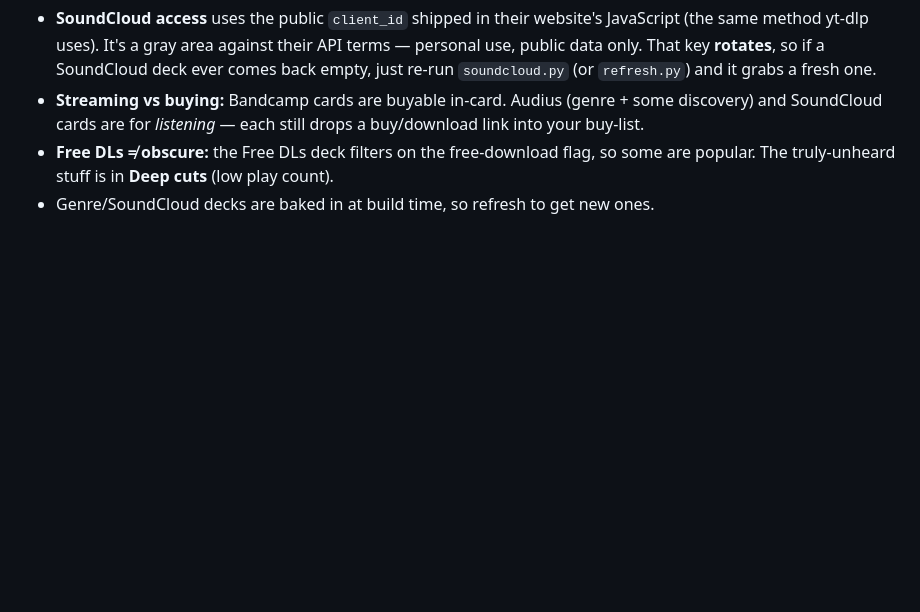
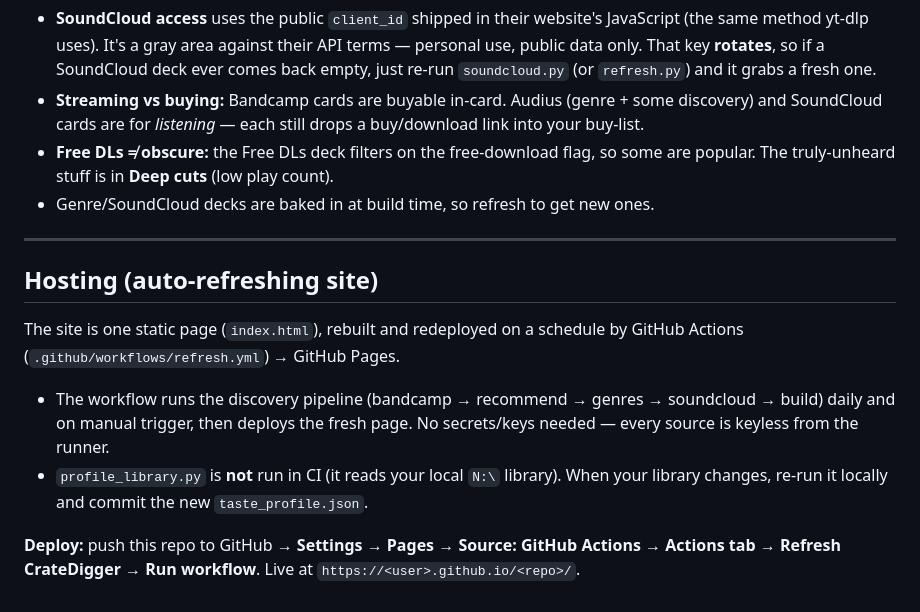
Before and after one commit to nathanielpastoor-cpu/cratedigger, a Markdown page: README.md, the part around the change. GitHub-like rendering; blank space fills up the shorter version.

Commit message:
docs: add hosting / auto-refresh section to README
Co-Authored-By: Claude Opus 4.8 <noreply@anthropic.com>

```diff
--- a/README.md
+++ b/README.md
@@ -110,3 +110,21 @@ Run individually, or all at once with `refresh.py`.
 - **Free DLs ≠ obscure:** the Free DLs deck filters on the free-download flag, so
   some are popular. The truly-unheard stuff is in **Deep cuts** (low play count).
 - Genre/SoundCloud decks are baked in at build time, so refresh to get new ones.
+
+---
+
+## Hosting (auto-refreshing site)
+
+The site is one static page (`index.html`), rebuilt and redeployed on a schedule
+by GitHub Actions (`.github/workflows/refresh.yml`) → GitHub Pages.
+
+- The workflow runs the discovery pipeline (bandcamp → recommend → genres →
+  soundcloud → build) daily and on manual trigger, then deploys the fresh page.
+  No secrets/keys needed — every source is keyless from the runner.
+- `profile_library.py` is **not** run in CI (it reads your local `N:\` library).
+  When your library changes, re-run it locally and commit the new
+  `taste_profile.json`.
+
+**Deploy:** push this repo to GitHub → **Settings → Pages → Source: GitHub
+Actions** → **Actions tab → Refresh CrateDigger → Run workflow**. Live at
+`https://<user>.github.io/<repo>/`.
```
